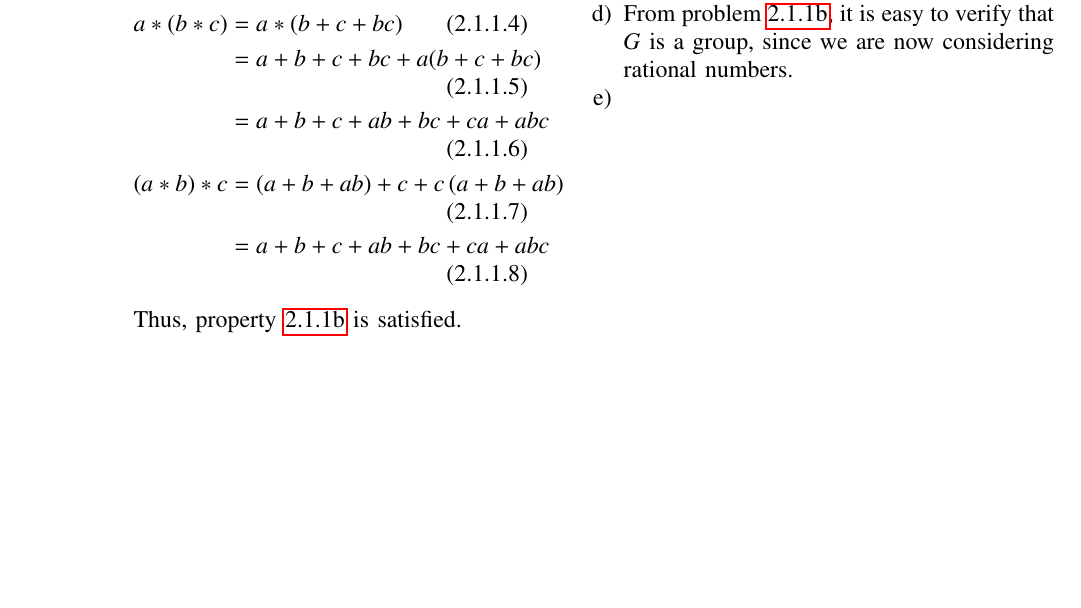
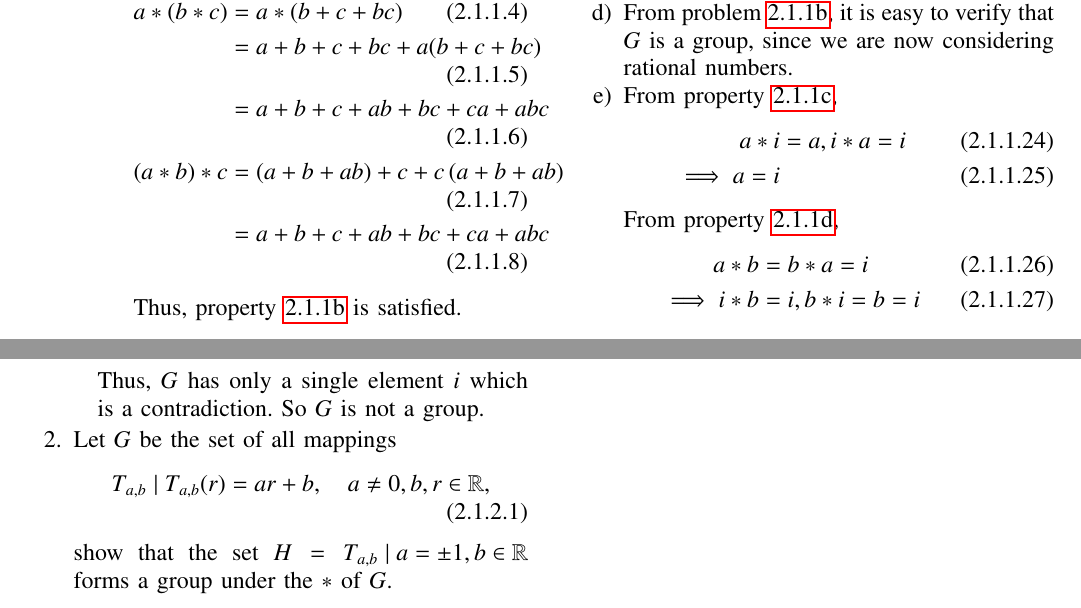
Before and after one commit to gadepall/herstein, a LaTeX paper (main.tex, which reads chapters/2/2.1.tex): part of page 15 of 15 before the commit and two parts of pages 15 and 16 of 16 after it, the two joined at a grey line, cut so that both start at the same text, the shorter picture padded with empty space. Compiled offline with pdfLaTeX.

Commit message:
Add existing files

```diff
--- a/chapters/2/2.1.tex
+++ b/chapters/2/2.1.tex
@@ -115,7 +115,25 @@ a+b = 0 \implies b = -a
 		Thus, $G$ is a group.
 	\item From problem
 		\ref{prop:2.1.1b}, it is easy to verify that $G$ is a group, since we are now considering rational numbers.
-	\item
-
+	\item From property
+		\ref{prop:group-def-i},
+		\begin{align}
+			a*i &= a, i*a = i
+			\\
+			\implies a = i
+		\end{align}
+From property
+		\ref{prop:group-def-inv},
+		\begin{align}
+			a*b &= b*a = i
+			\\
+			\implies i*b &= i, b*i = b = i
+		\end{align}
+		Thus, $G$ has only a single element $i$ which is a contradiction.  So $G$ is not a group.
 \end{enumerate}
+\item Let $G$ be the set of all mappings
+		\begin{align}
+			T_{a,b} \mid T_{a,b}(r) = ar+b, \quad a \ne 0,b,r \in \mathbb{R},
+		\end{align}
+	show that the set $H = {T_{a,b}\mid a = \pm 1, b \in \mathbb{R}}$ forms a group under the $*$ of $G$.
 \end{enumerate}
--- a/main.tex
+++ b/main.tex
@@ -6,7 +6,7 @@
 %\IEEEoverridecommandlockouts
 % The preceding line is only needed to identify funding in the first footnote. If that is unneeded, please comment it out.
 \usepackage{cite}
-\usepackage{amsmath,amssymb,amsfonts,amsthm}
+\usepackage{amssymb,amsfonts,amsthm,amsmath}
 \usepackage{algorithmic}
 \usepackage{graphicx}
 \usepackage{textcomp}
```
Also changed, not shown: main.pdf, 3 other files.
